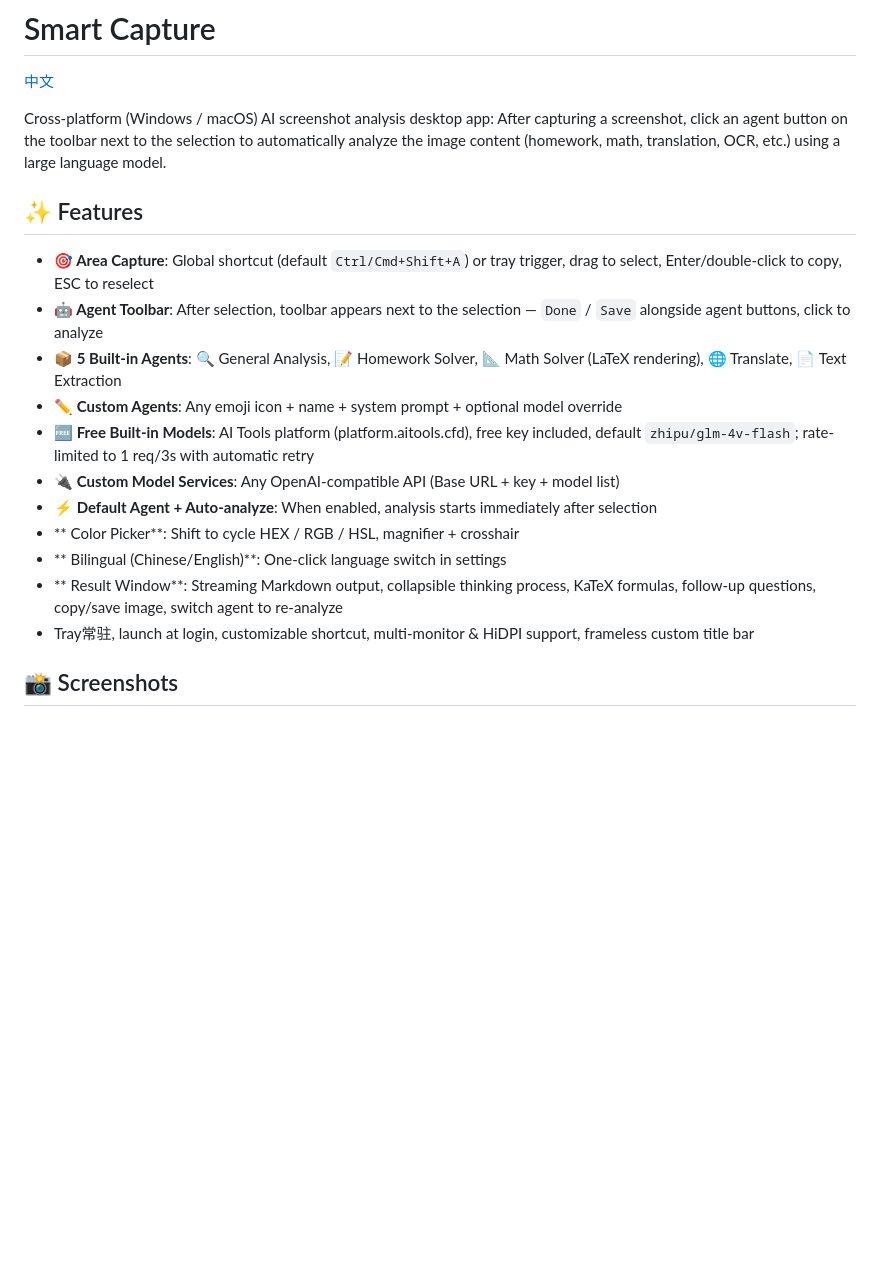
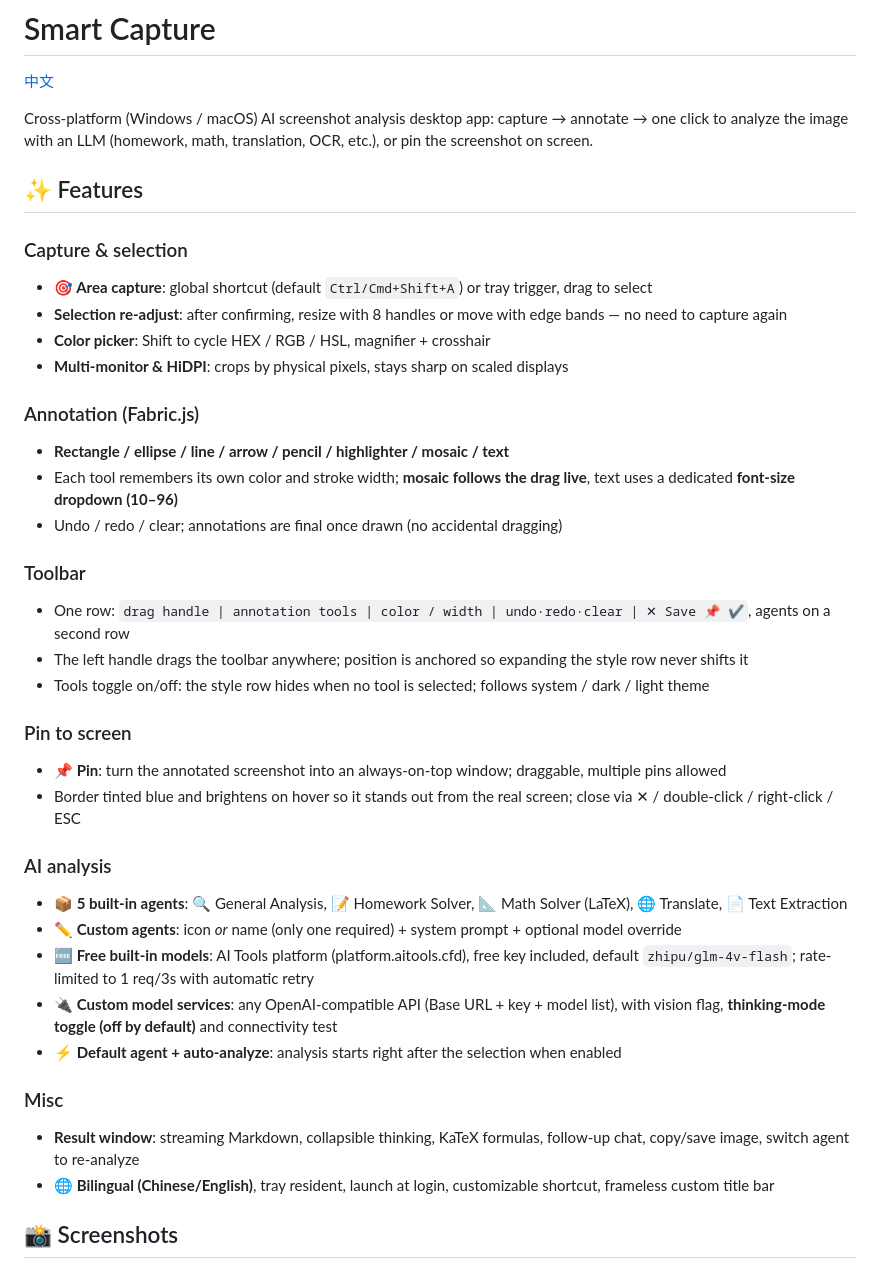
Before and after one commit to ahnuchen/smart-capture, a Markdown page: README_en.md, the part around one of its changes. GitHub-like rendering; blank space fills up the shorter version.

```diff
--- a/README_en.md
+++ b/README_en.md
@@ -2,21 +2,40 @@
 
 [中文](README.md)
 
-Cross-platform (Windows / macOS) AI screenshot analysis desktop app: After capturing a screenshot, click an agent button on the toolbar next to the selection to automatically analyze the image content (homework, math, translation, OCR, etc.) using a large language model.
+Cross-platform (Windows / macOS) AI screenshot analysis desktop app: capture → annotate → one click to analyze the image with an LLM (homework, math, translation, OCR, etc.), or pin the screenshot on screen.
 
 ## ✨ Features
 
-- **🎯 Area Capture**: Global shortcut (default `Ctrl/Cmd+Shift+A`) or tray trigger, drag to select, Enter/double-click to copy, ESC to reselect
-- **🤖 Agent Toolbar**: After selection, toolbar appears next to the selection — `Done` / `Save` alongside agent buttons, click to analyze
-- **📦 5 Built-in Agents**: 🔍 General Analysis, 📝 Homework Solver, 📐 Math Solver (LaTeX rendering), 🌐 Translate, 📄 Text Extraction
-- **✏️ Custom Agents**: Any emoji icon + name + system prompt + optional model override
-- **🆓 Free Built-in Models**: AI Tools platform (platform.aitools.cfd), free key included, default `zhipu/glm-4v-flash`; rate-limited to 1 req/3s with automatic retry
-- **🔌 Custom Model Services**: Any OpenAI-compatible API (Base URL + key + model list)
-- **⚡ Default Agent + Auto-analyze**: When enabled, analysis starts immediately after selection
-- ** Color Picker**: Shift to cycle HEX / RGB / HSL, magnifier + crosshair
-- ** Bilingual (Chinese/English)**: One-click language switch in settings
-- ** Result Window**: Streaming Markdown output, collapsible thinking process, KaTeX formulas, follow-up questions, copy/save image, switch agent to re-analyze
-- Tray常驻, launch at login, customizable shortcut, multi-monitor & HiDPI support, frameless custom title bar
+### Capture & selection
+- **🎯 Area capture**: global shortcut (default `Ctrl/Cmd+Shift+A`) or tray trigger, drag to select
+- **Selection re-adjust**: after confirming, resize with 8 handles or move with edge bands — no need to capture again
+- **Color picker**: Shift to cycle HEX / RGB / HSL, magnifier + crosshair
+- **Multi-monitor & HiDPI**: crops by physical pixels, stays sharp on scaled displays
+
+### Annotation (Fabric.js)
+- **Rectangle / ellipse / line / arrow / pencil / highlighter / mosaic / text**
+- Each tool remembers its own color and stroke width; **mosaic follows the drag live**, text uses a dedicated **font-size dropdown (10–96)**
+- Undo / redo / clear; annotations are final once drawn (no accidental dragging)
+
+### Toolbar
+- One row: `drag handle | annotation tools | color / width | undo·redo·clear | ✕ Save 📌 ✔`, agents on a second row
+- The left handle drags the toolbar anywhere; position is anchored so expanding the style row never shifts it
+- Tools toggle on/off: the style row hides when no tool is selected; follows system / dark / light theme
+
+### Pin to screen
+- **📌 Pin**: turn the annotated screenshot into an always-on-top window; draggable, multiple pins allowed
+- Border tinted blue and brightens on hover so it stands out from the real screen; close via ✕ / double-click / right-click / ESC
+
+### AI analysis
+- **📦 5 built-in agents**: 🔍 General Analysis, 📝 Homework Solver, 📐 Math Solver (LaTeX), 🌐 Translate, 📄 Text Extraction
+- **✏️ Custom agents**: icon *or* name (only one required) + system prompt + optional model override
+- **🆓 Free built-in models**: AI Tools platform (platform.aitools.cfd), free key included, default `zhipu/glm-4v-flash`; rate-limited to 1 req/3s with automatic retry
+- **🔌 Custom model services**: any OpenAI-compatible API (Base URL + key + model list), with vision flag, **thinking-mode toggle (off by default)** and connectivity test
+- **⚡ Default agent + auto-analyze**: analysis starts right after the selection when enabled
+
+### Misc
+- **Result window**: streaming Markdown, collapsible thinking, KaTeX formulas, follow-up chat, copy/save image, switch agent to re-analyze
+- **🌐 Bilingual (Chinese/English)**, tray resident, launch at login, customizable shortcut, frameless custom title bar
 
 ## 📸 Screenshots
 
```
Also changed, not shown: other parts of README_en.md (+19 -13 lines), README.md (+47 -22 lines).
